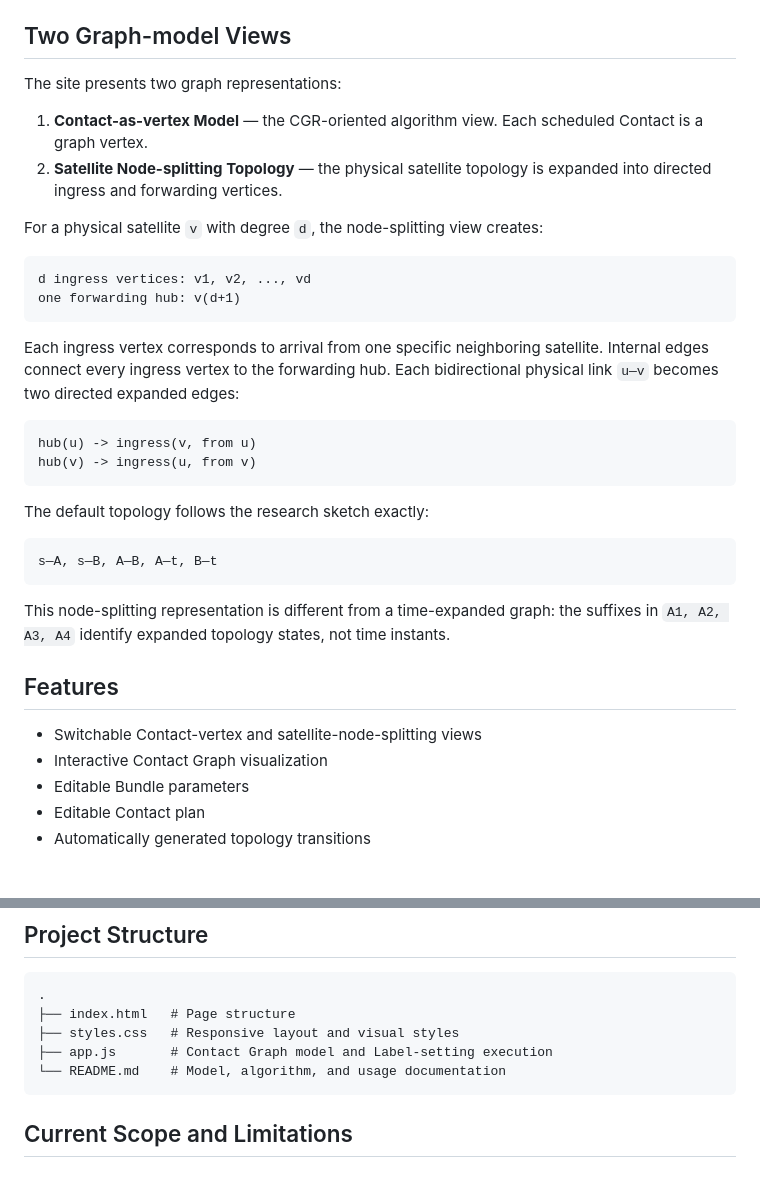
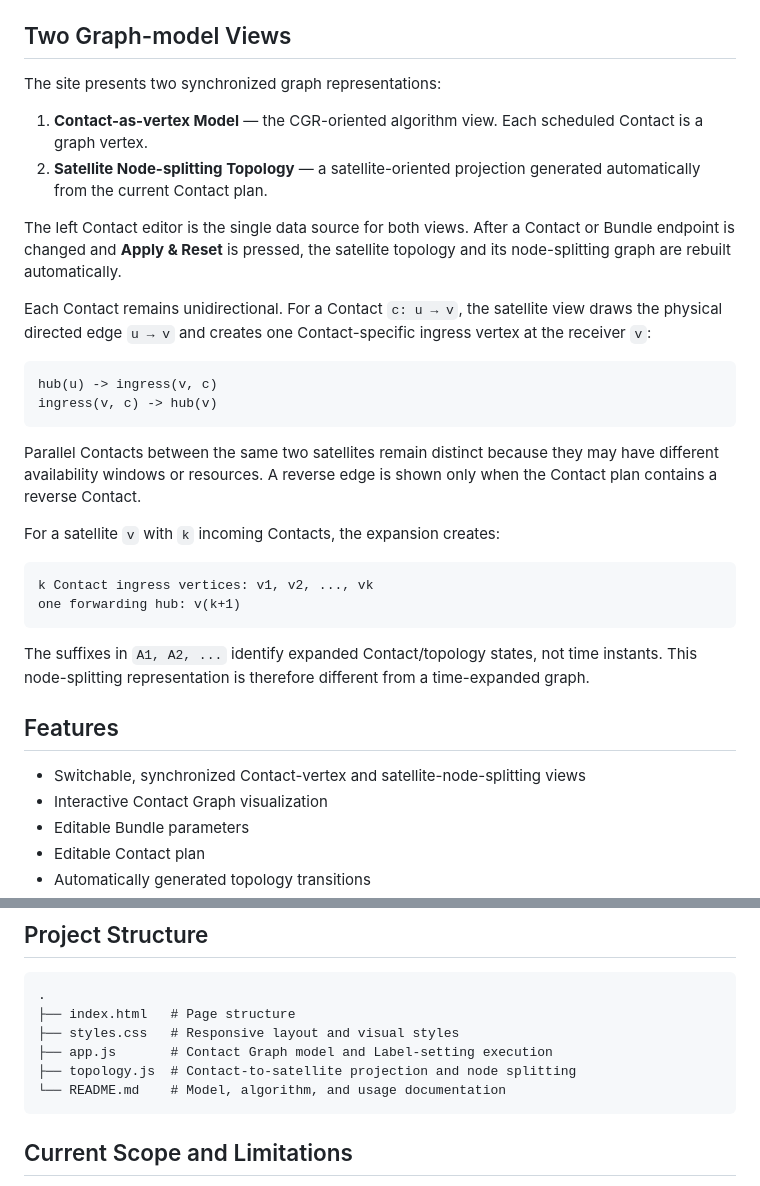
Before and after one commit to BAGLE102/space-dtn-contact-label-setting-visualizer, a Markdown page: README.md, 2 parts joined by grey strips. GitHub-like rendering; blank space fills up the shorter version.

Commit message:
Document synchronized satellite topology model

````diff
--- a/README.md
+++ b/README.md
@@ -179,36 +179,34 @@ Expected behavior:
 
 ## Two Graph-model Views
 
-The site presents two graph representations:
+The site presents two synchronized graph representations:
 
 1. **Contact-as-vertex Model** — the CGR-oriented algorithm view. Each scheduled Contact is a graph vertex.
-2. **Satellite Node-splitting Topology** — the physical satellite topology is expanded into directed ingress and forwarding vertices.
+2. **Satellite Node-splitting Topology** — a satellite-oriented projection generated automatically from the current Contact plan.
 
-For a physical satellite `v` with degree `d`, the node-splitting view creates:
+The left Contact editor is the single data source for both views. After a Contact or Bundle endpoint is changed and **Apply & Reset** is pressed, the satellite topology and its node-splitting graph are rebuilt automatically.
+
+Each Contact remains unidirectional. For a Contact `c: u → v`, the satellite view draws the physical directed edge `u → v` and creates one Contact-specific ingress vertex at the receiver `v`:
 
 ```text
-d ingress vertices: v1, v2, ..., vd
-one forwarding hub: v(d+1)
+hub(u) -> ingress(v, c)
+ingress(v, c) -> hub(v)
 ```
 
-Each ingress vertex corresponds to arrival from one specific neighboring satellite. Internal edges connect every ingress vertex to the forwarding hub. Each bidirectional physical link `u—v` becomes two directed expanded edges:
+Parallel Contacts between the same two satellites remain distinct because they may have different availability windows or resources. A reverse edge is shown only when the Contact plan contains a reverse Contact.
+
+For a satellite `v` with `k` incoming Contacts, the expansion creates:
 
 ```text
-hub(u) -> ingress(v, from u)
-hub(v) -> ingress(u, from v)
+k Contact ingress vertices: v1, v2, ..., vk
+one forwarding hub: v(k+1)
 ```
 
-The default topology follows the research sketch exactly:
-
-```text
-s—A, s—B, A—B, A—t, B—t
-```
-
-This node-splitting representation is different from a time-expanded graph: the suffixes in `A1, A2, A3, A4` identify expanded topology states, not time instants.
+The suffixes in `A1, A2, ...` identify expanded Contact/topology states, not time instants. This node-splitting representation is therefore different from a time-expanded graph.
 
 ## Features
 
-- Switchable Contact-vertex and satellite-node-splitting views
+- Switchable, synchronized Contact-vertex and satellite-node-splitting views
 - Interactive Contact Graph visualization
 - Editable Bundle parameters
 - Editable Contact plan
@@ -256,6 +254,7 @@ http://localhost:8000
 ├── index.html   # Page structure
 ├── styles.css   # Responsive layout and visual styles
 ├── app.js       # Contact Graph model and Label-setting execution
+├── topology.js  # Contact-to-satellite projection and node splitting
 └── README.md    # Model, algorithm, and usage documentation
 ```
 
````
